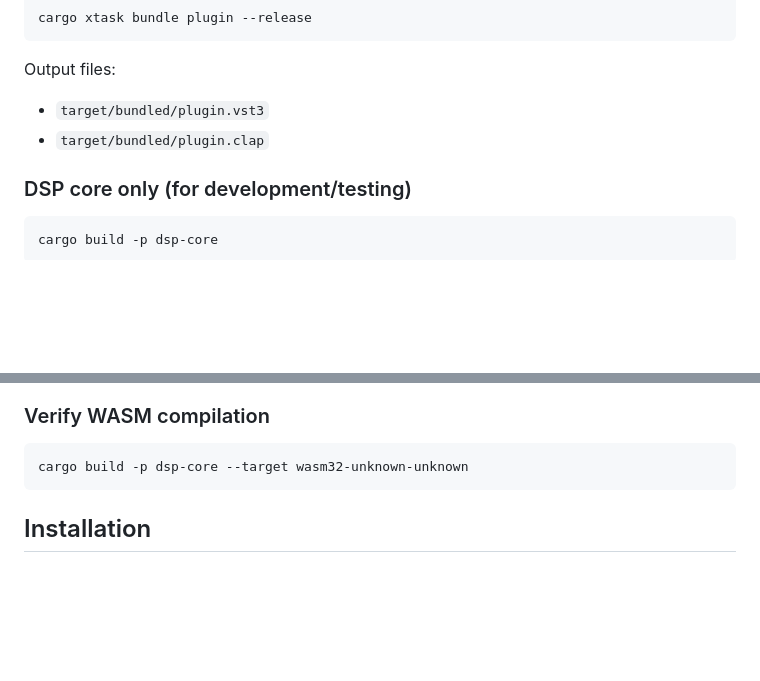
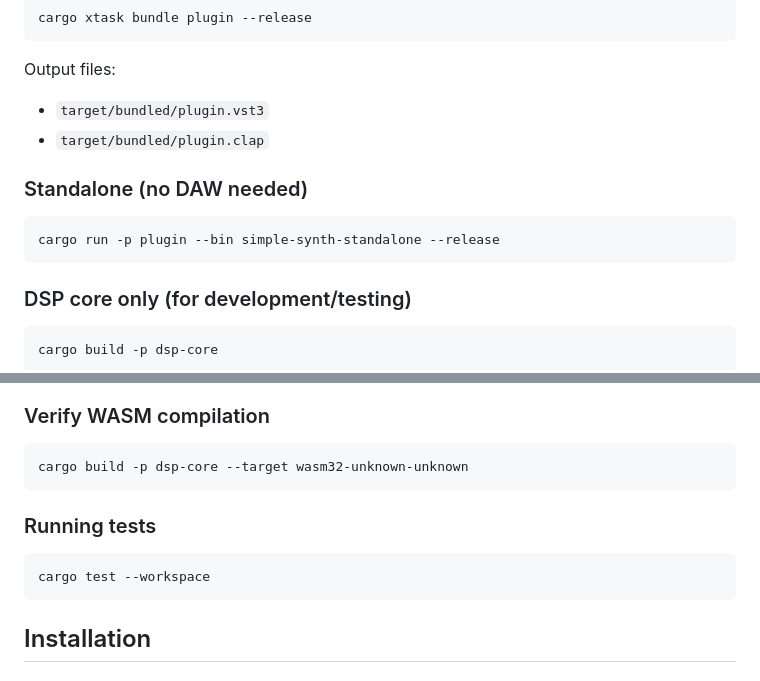
Before and after one commit to dsshimel/vst-rust-wasm, a Markdown page: README.md, 2 parts joined by grey strips. Drawn GitHub-style; blank space fills up the shorter version.

Commit message:
readme updates and blog post

````diff
--- a/README.md
+++ b/README.md
@@ -90,6 +90,12 @@ Output files:
 - `target/bundled/plugin.vst3`
 - `target/bundled/plugin.clap`
 
+### Standalone (no DAW needed)
+
+```
+cargo run -p plugin --bin simple-synth-standalone --release
+```
+
 ### DSP core only (for development/testing)
 
 ```
@@ -112,6 +118,12 @@ Open `http://127.0.0.1:8080/` in your browser and click **Start Audio**.
 
 ```
 cargo build -p dsp-core --target wasm32-unknown-unknown
+```
+
+### Running tests
+
+```
+cargo test --workspace
 ```
 
 ## Installation
````
Also changed, not shown: blog-post.md (added, +510 -0 lines).
